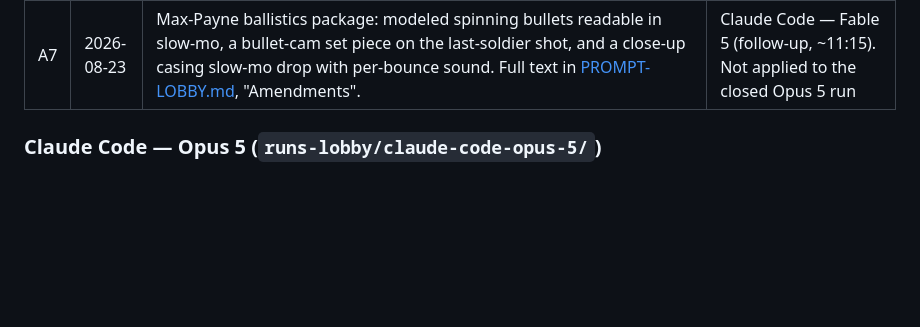
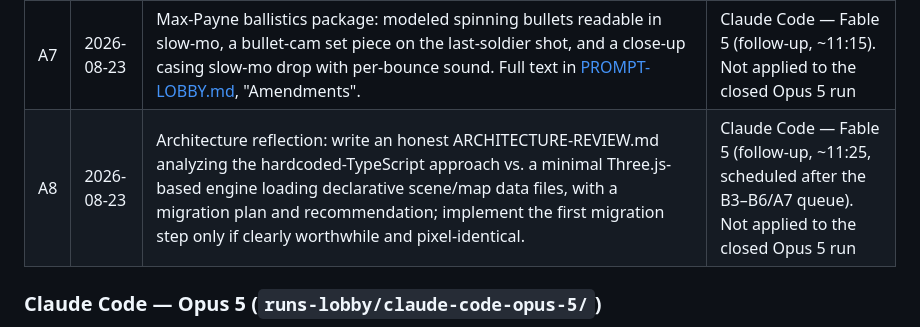
Before and after one commit to AiondaDotCom/ai-sim-benchmark, a Markdown page: INTERVENTIONS.md, the part around the change. GitHub-like rendering; blank space fills up the shorter version.

Commit message:
Log Scene 2 requirement change A8: architecture review (engine vs. hardcoded)
Co-Authored-By: Claude Fable 5 <noreply@anthropic.com>

```diff
--- a/INTERVENTIONS.md
+++ b/INTERVENTIONS.md
@@ -152,6 +152,7 @@ The second benchmark scene (frozen in [PROMPT-LOBBY.md](PROMPT-LOBBY.md)) adds m
 | A5 | 2026-08-23 | Ballistics VFX package: bullets as visible glowing tracer projectiles that light nearby surfaces, a slow-mo muzzle-exit insert, a slow-mo casing close-up insert, and a bullet-dodge set piece with air-wake/ripple distortion trails; deterministic and performance-neutral. Full text in [PROMPT-LOBBY.md](PROMPT-LOBBY.md), "Amendments". | Claude Code — Fable 5 (follow-up, ~10:35). Not applied to the closed Opus 5 run |
 | A6 | 2026-08-23 | Revokes A4: demo is blood-free again (no sprays, no stains) so clips can be published without sensitive-content marking. | Claude Code — Fable 5 (follow-up, ~10:55). Not applied to the closed Opus 5 run |
 | A7 | 2026-08-23 | Max-Payne ballistics package: modeled spinning bullets readable in slow-mo, a bullet-cam set piece on the last-soldier shot, and a close-up casing slow-mo drop with per-bounce sound. Full text in [PROMPT-LOBBY.md](PROMPT-LOBBY.md), "Amendments". | Claude Code — Fable 5 (follow-up, ~11:15). Not applied to the closed Opus 5 run |
+| A8 | 2026-08-23 | Architecture reflection: write an honest ARCHITECTURE-REVIEW.md analyzing the hardcoded-TypeScript approach vs. a minimal Three.js-based engine loading declarative scene/map data files, with a migration plan and recommendation; implement the first migration step only if clearly worthwhile and pixel-identical. | Claude Code — Fable 5 (follow-up, ~11:25, scheduled after the B3–B6/A7 queue). Not applied to the closed Opus 5 run |
 
 ### Claude Code — Opus 5 (`runs-lobby/claude-code-opus-5/`)
 
```
